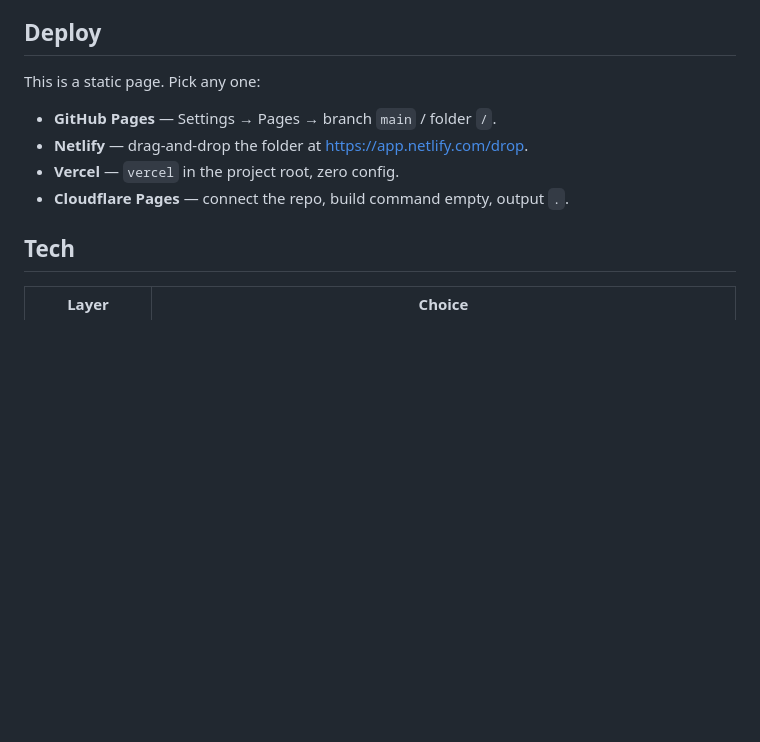
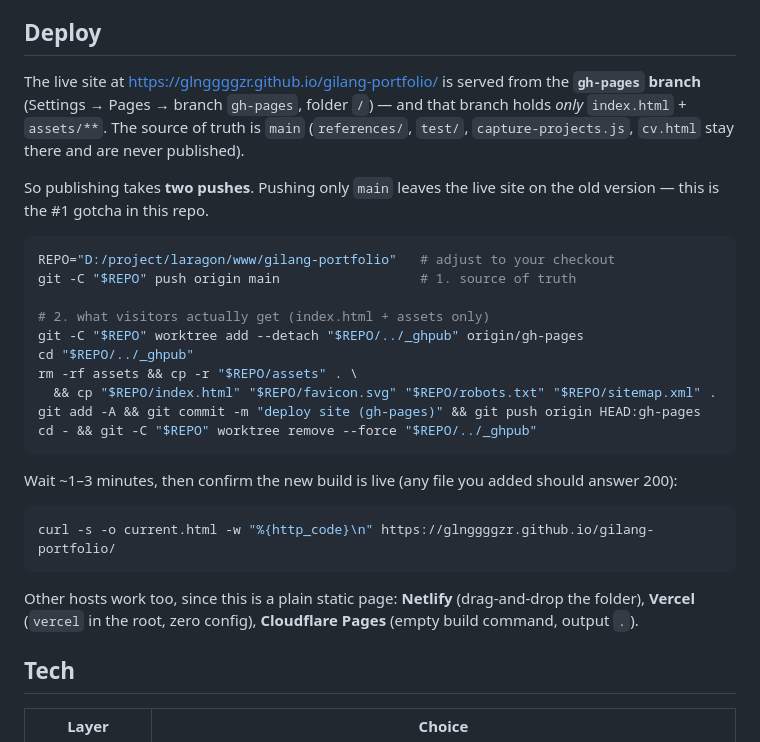
Before and after one commit to glnggggzr/gilang-portfolio, a Markdown page: README.md, the part around the change. Rendered like a GitHub page; blank space fills up the shorter version.

Commit message:
docs: cara terbit yang benar (main + gh-pages), sumber Pages sebenarnya

````diff
--- a/README.md
+++ b/README.md
@@ -78,12 +78,30 @@ Each card shows a real screenshot of the running app. Apps without a public repo
 
 ## Deploy
 
-This is a static page. Pick any one:
+The live site at <https://glnggggzr.github.io/gilang-portfolio/> is served from the **`gh-pages` branch** (Settings → Pages → branch `gh-pages`, folder `/`) — and that branch holds *only* `index.html` + `assets/**`. The source of truth is `main` (`references/`, `test/`, `capture-projects.js`, `cv.html` stay there and are never published).
 
-- **GitHub Pages** — Settings → Pages → branch `main` / folder `/`.
-- **Netlify** — drag-and-drop the folder at https://app.netlify.com/drop.
-- **Vercel** — `vercel` in the project root, zero config.
-- **Cloudflare Pages** — connect the repo, build command empty, output `.`.
+So publishing takes **two pushes**. Pushing only `main` leaves the live site on the old version — this is the #1 gotcha in this repo.
+
+```bash
+REPO="D:/project/laragon/www/gilang-portfolio"   # adjust to your checkout
+git -C "$REPO" push origin main                  # 1. source of truth
+
+# 2. what visitors actually get (index.html + assets only)
+git -C "$REPO" worktree add --detach "$REPO/../_ghpub" origin/gh-pages
+cd "$REPO/../_ghpub"
+rm -rf assets && cp -r "$REPO/assets" . \
+  && cp "$REPO/index.html" "$REPO/favicon.svg" "$REPO/robots.txt" "$REPO/sitemap.xml" .
+git add -A && git commit -m "deploy site (gh-pages)" && git push origin HEAD:gh-pages
+cd - && git -C "$REPO" worktree remove --force "$REPO/../_ghpub"
+```
+
+Wait ~1–3 minutes, then confirm the new build is live (any file you added should answer 200):
+
+```bash
+curl -s -o current.html -w "%{http_code}\n" https://glnggggzr.github.io/gilang-portfolio/
+```
+
+Other hosts work too, since this is a plain static page: **Netlify** (drag-and-drop the folder), **Vercel** (`vercel` in the root, zero config), **Cloudflare Pages** (empty build command, output `.`).
 
 ## Tech
 
````
